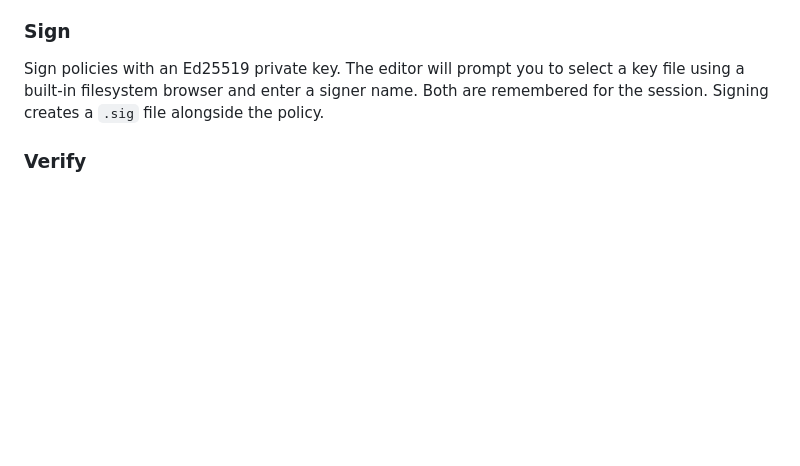
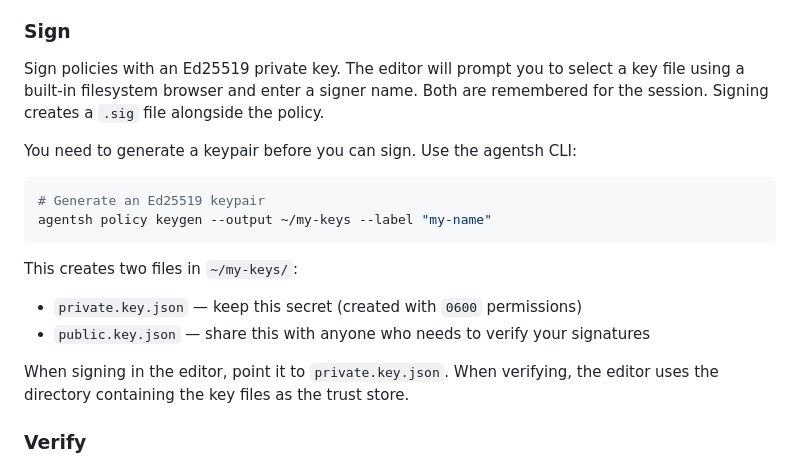
Before and after one commit to canyonroad/agentsh-policy-editor, a Markdown page: README.md, the part around the change. Drawn GitHub-style; blank space fills up the shorter version.

Commit message:
docs: add key generation instructions to README
Co-Authored-By: Claude Opus 4.6 (1M context) <noreply@anthropic.com>

````diff
--- a/README.md
+++ b/README.md
@@ -62,6 +62,19 @@ Check that your policy is valid against the agentsh schema. Validation runs agai
 ### Sign
 Sign policies with an Ed25519 private key. The editor will prompt you to select a key file using a built-in filesystem browser and enter a signer name. Both are remembered for the session. Signing creates a `.sig` file alongside the policy.
 
+You need to generate a keypair before you can sign. Use the agentsh CLI:
+
+```bash
+# Generate an Ed25519 keypair
+agentsh policy keygen --output ~/my-keys --label "my-name"
+```
+
+This creates two files in `~/my-keys/`:
+- `private.key.json` — keep this secret (created with `0600` permissions)
+- `public.key.json` — share this with anyone who needs to verify your signatures
+
+When signing in the editor, point it to `private.key.json`. When verifying, the editor uses the directory containing the key files as the trust store.
+
 ### Verify
 Verify policy signatures against the trust store (derived from the private key's directory). The sidebar shows signature status:
 
````
